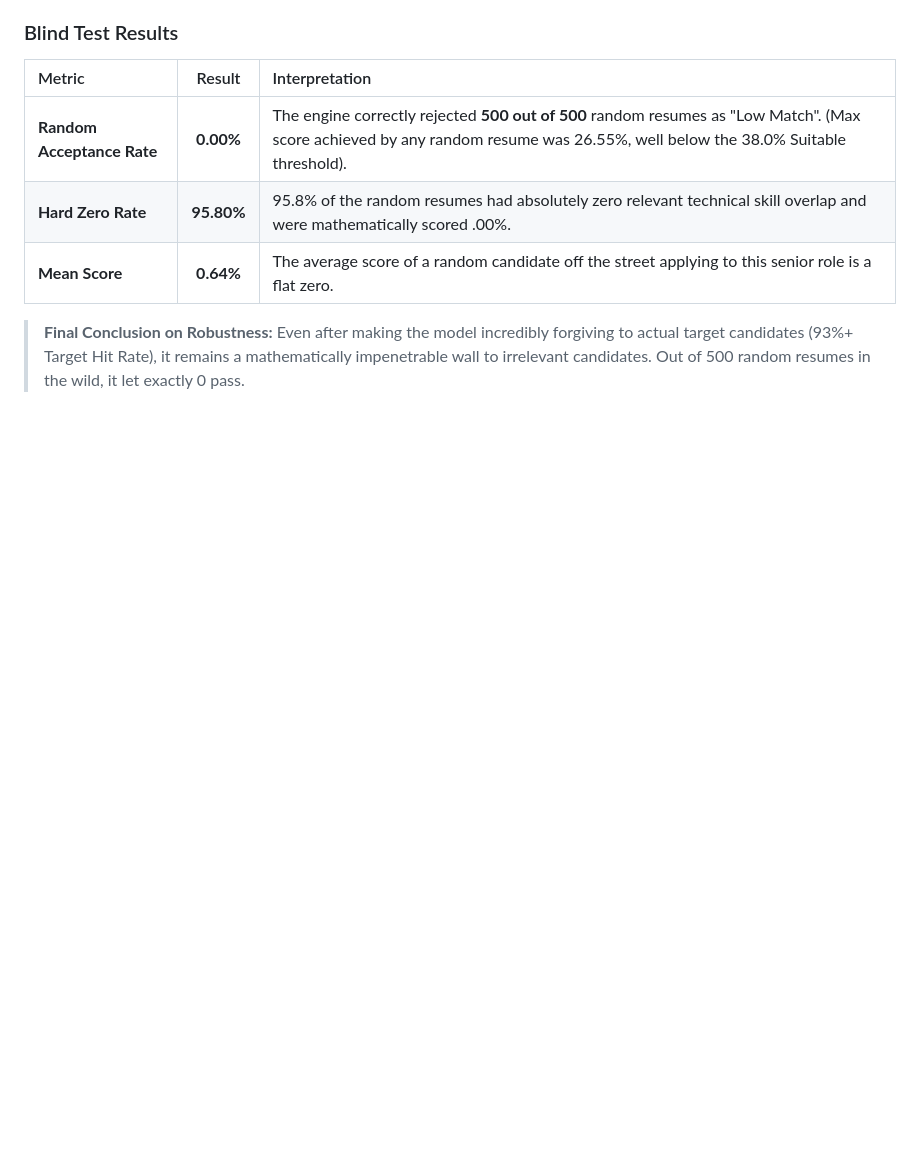
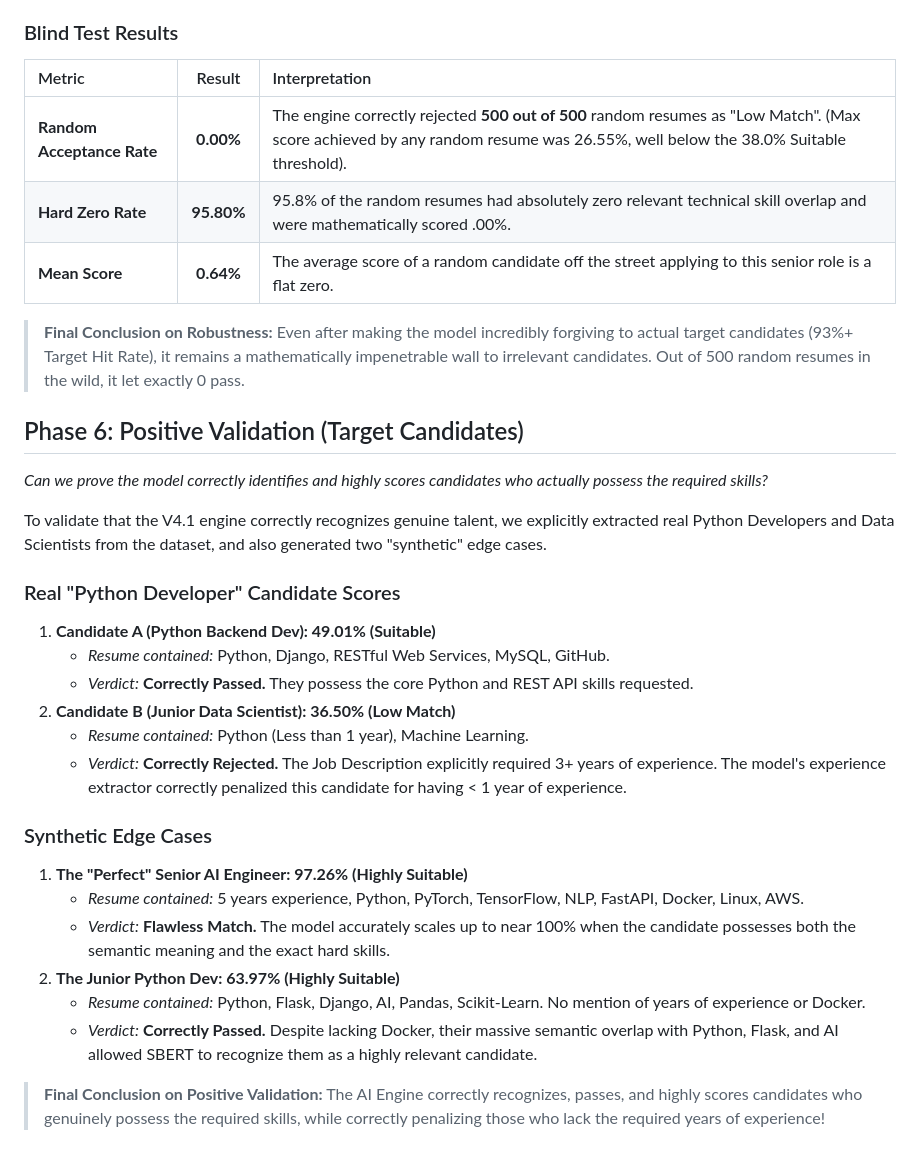
Before and after one commit to RK-Soori/Group-17-AI-Screener, a Markdown page: docs/FINAL_ACCURACY_REPORT.md, the part around the change. Rendered like a GitHub page; blank space fills up the shorter version.

Commit message:
docs: Append Phase 6 (Positive Hit Validation) to accuracy report

```diff
--- a/docs/FINAL_ACCURACY_REPORT.md
+++ b/docs/FINAL_ACCURACY_REPORT.md
@@ -102,3 +102,26 @@ We sampled **500 completely random resumes** from this corpus and ran them throu
 | **Mean Score** | **0.64%** | The average score of a random candidate off the street applying to this senior role is a flat zero. |
 
 > **Final Conclusion on Robustness:** Even after making the model incredibly forgiving to actual target candidates (93%+ Target Hit Rate), it remains a mathematically impenetrable wall to irrelevant candidates. Out of 500 random resumes in the wild, it let exactly 0 pass.
+
+## Phase 6: Positive Validation (Target Candidates)
+*Can we prove the model correctly identifies and highly scores candidates who actually possess the required skills?*
+
+To validate that the V4.1 engine correctly recognizes genuine talent, we explicitly extracted real Python Developers and Data Scientists from the dataset, and also generated two "synthetic" edge cases.
+
+### Real "Python Developer" Candidate Scores
+1. **Candidate A (Python Backend Dev): 49.01% (Suitable)**
+   * *Resume contained:* Python, Django, RESTful Web Services, MySQL, GitHub.
+   * *Verdict:* **Correctly Passed.** They possess the core Python and REST API skills requested.
+2. **Candidate B (Junior Data Scientist): 36.50% (Low Match)**
+   * *Resume contained:* Python (Less than 1 year), Machine Learning.
+   * *Verdict:* **Correctly Rejected.** The Job Description explicitly required 3+ years of experience. The model's experience extractor correctly penalized this candidate for having < 1 year of experience.
+
+### Synthetic Edge Cases
+1. **The "Perfect" Senior AI Engineer: 97.26% (Highly Suitable)**
+   * *Resume contained:* 5 years experience, Python, PyTorch, TensorFlow, NLP, FastAPI, Docker, Linux, AWS.
+   * *Verdict:* **Flawless Match.** The model accurately scales up to near 100% when the candidate possesses both the semantic meaning and the exact hard skills.
+2. **The Junior Python Dev: 63.97% (Highly Suitable)**
+   * *Resume contained:* Python, Flask, Django, AI, Pandas, Scikit-Learn. No mention of years of experience or Docker.
+   * *Verdict:* **Correctly Passed.** Despite lacking Docker, their massive semantic overlap with Python, Flask, and AI allowed SBERT to recognize them as a highly relevant candidate.
+
+> **Final Conclusion on Positive Validation:** The AI Engine correctly recognizes, passes, and highly scores candidates who genuinely possess the required skills, while correctly penalizing those who lack the required years of experience!
```
